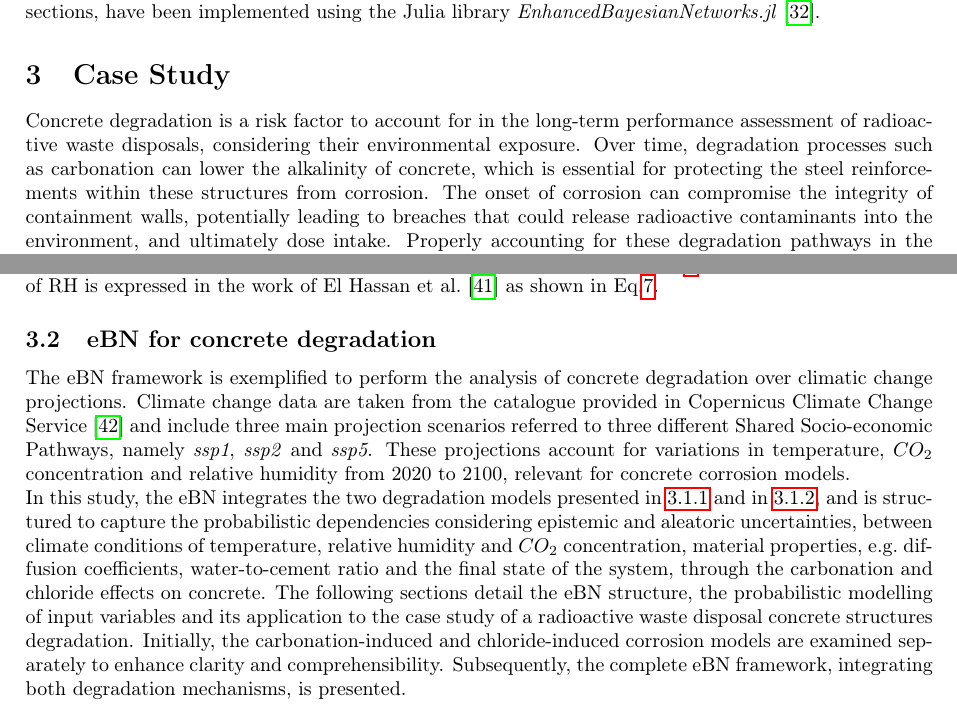
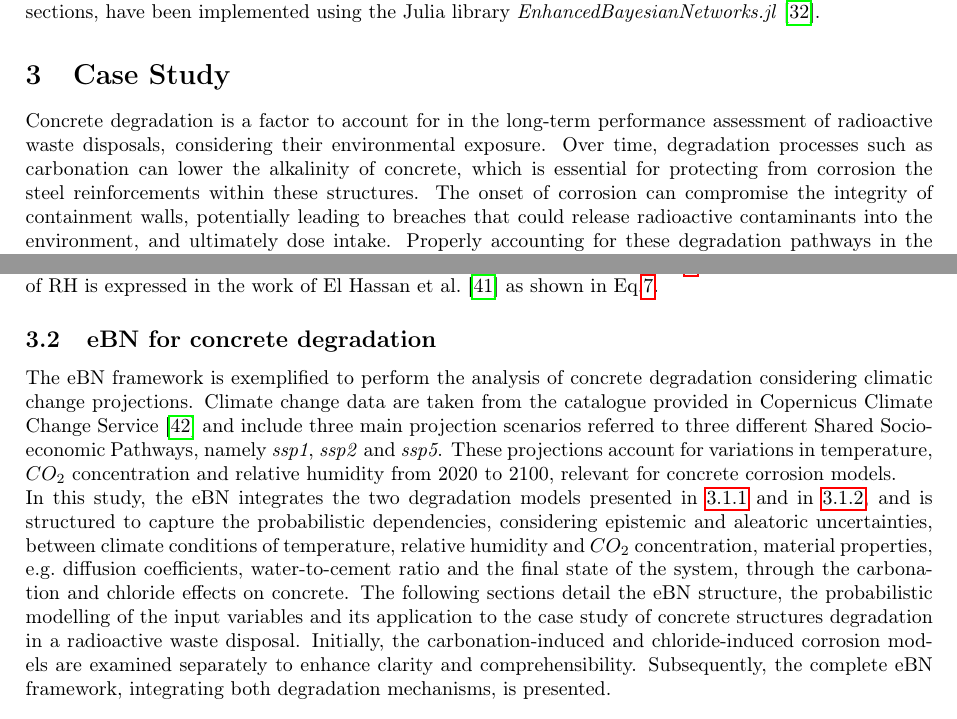
Before and after one commit to andreaperin/paper_ebn_corrosion_models, a LaTeX paper (paper.tex, which reads sections/casestudy.tex): two parts of pages 8 and 9 of 32, joined at a grey line, cut so that both start at the same text. Compiled offline with pdfLaTeX.

Commit message:
Zio's 2nd review - Case Study

```diff
--- a/sections/casestudy.tex
+++ b/sections/casestudy.tex
@@ -5,7 +5,7 @@
 %chktex-file 8
 %chktex-file 25
 
-Concrete degradation is a risk factor to account for in the long-term performance assessment of radioactive waste disposals, considering their environmental exposure. Over time, degradation processes such as carbonation can lower the alkalinity of concrete, which is essential for protecting the steel reinforcements within these structures from corrosion.
+Concrete degradation is a factor to account for in the long-term performance assessment of radioactive waste disposals, considering their environmental exposure. Over time, degradation processes such as carbonation can lower the alkalinity of concrete, which is essential for protecting from corrosion the steel reinforcements within these structures.
 The onset of corrosion can compromise the integrity of containment walls, potentially leading to breaches that could release radioactive contaminants into the environment, and ultimately dose intake.
 Properly accounting for these degradation pathways in the performance assessment of radioactive waste repositories over climatic projections is essential for ensuring the containment's longevity and, hence, the protection of public health and the environment. By implementing an eBN, chemical degradation of concrete structures is here evaluated over climatic change projections.
 
@@ -73,11 +73,11 @@ Similar to carbonation, there are two time-dependent quantities that account for
 The temperature effect is consistent with that defined for carbonation in Eq.\ref{3:ft}, thus $f_T^C = f_T^{Cl}$. The effect of RH is expressed in the work of~\textcite{f_RH_ClELHASSAN} as shown in Eq.\ref{eq_f_rh_cl}.
 
 \subsection{eBN for concrete degradation}
-The eBN framework is exemplified to perform the analysis of concrete degradation over climatic change projections.
+The eBN framework is exemplified to perform the analysis of concrete degradation considering climatic change projections.
 Climate change data are taken from the catalogue provided in~\textcite{Copernicus_Climate_Change} and include three main projection scenarios referred to three different Shared Socio-economic Pathways, namely \textit{ssp1}, \textit{ssp2} and \textit{ssp5}.
 These projections account for variations in temperature, $CO_2$ concentration and relative humidity from 2020 to 2100, relevant for concrete corrosion models.\\
-In this study, the eBN integrates the two degradation models presented in~\ref{Carbonation_corrosion_Chpt} and in~\ref{Chloride_corrosion_Chpt}, and is structured to capture the probabilistic dependencies considering epistemic and aleatoric uncertainties, between climate conditions of temperature, relative humidity and $CO_2$ concentration, material properties, e.g.~diffusion coefficients, water-to-cement ratio and the final state of the system, through the carbonation and chloride effects on concrete.
-The following sections detail the eBN structure, the probabilistic modelling of input variables and its application to the case study of a radioactive waste disposal concrete structures degradation.
+In this study, the eBN integrates the two degradation models presented in~\ref{Carbonation_corrosion_Chpt} and in~\ref{Chloride_corrosion_Chpt}, and is structured to capture the probabilistic dependencies, considering epistemic and aleatoric uncertainties, between climate conditions of temperature, relative humidity and $CO_2$ concentration, material properties, e.g.~diffusion coefficients, water-to-cement ratio and the final state of the system, through the carbonation and chloride effects on concrete.
+The following sections detail the eBN structure, the probabilistic modelling of the input variables and its application to the case study of concrete structures degradation in a radioactive waste disposal.
 Initially, the carbonation-induced and chloride-induced corrosion models are examined separately to enhance clarity and comprehensibility.
 Subsequently, the complete eBN framework, integrating both degradation mechanisms, is presented.
 
```
